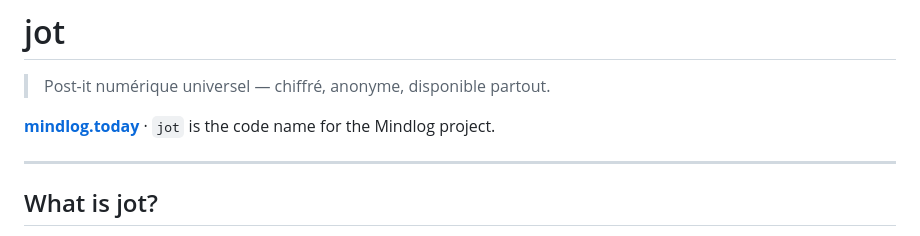
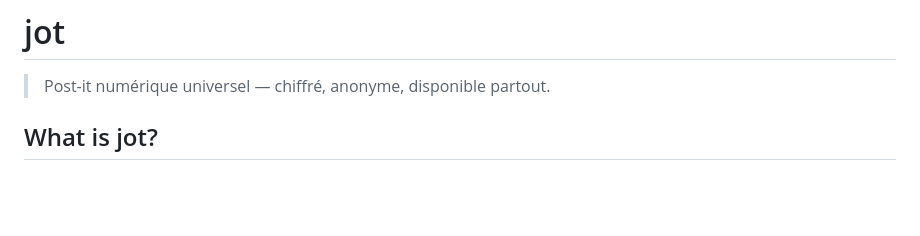
Before and after one commit to jacquesh82/jot, a Markdown page: README.md, the part around the change. Rendered like a GitHub page; blank space fills up the shorter version.

```diff
--- a/README.md
+++ b/README.md
@@ -1,10 +1,6 @@
 # jot
 
 > Post-it numérique universel — chiffré, anonyme, disponible partout.
-
-**[mindlog.today](https://mindlog.today)** · `jot` is the code name for the Mindlog project.
-
----
 
 ## What is jot?
 
```
